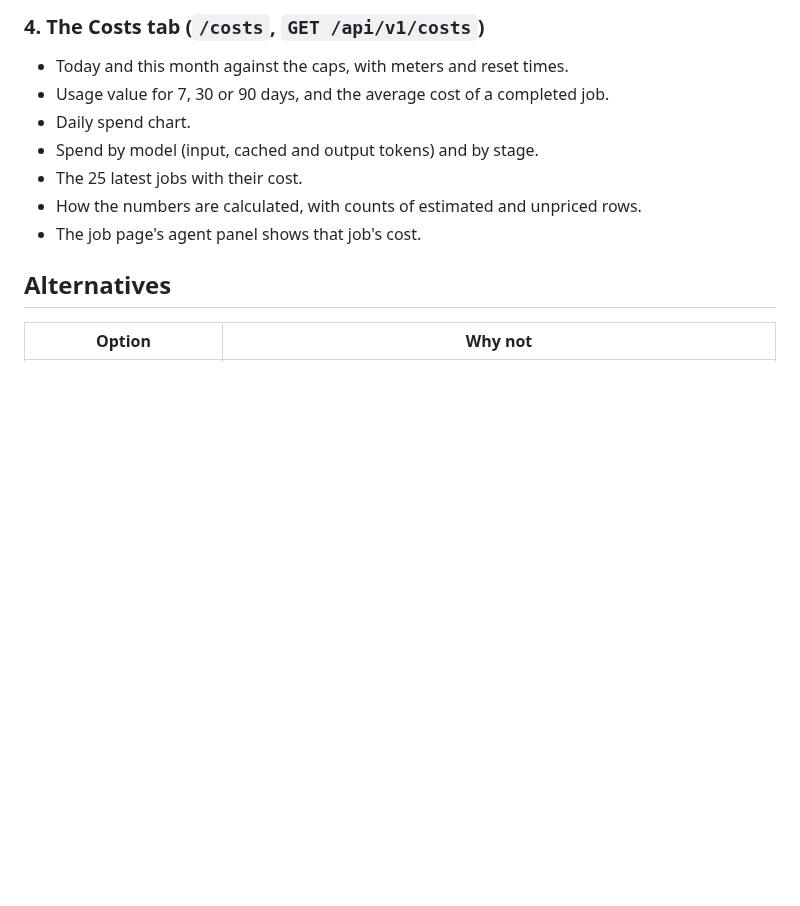
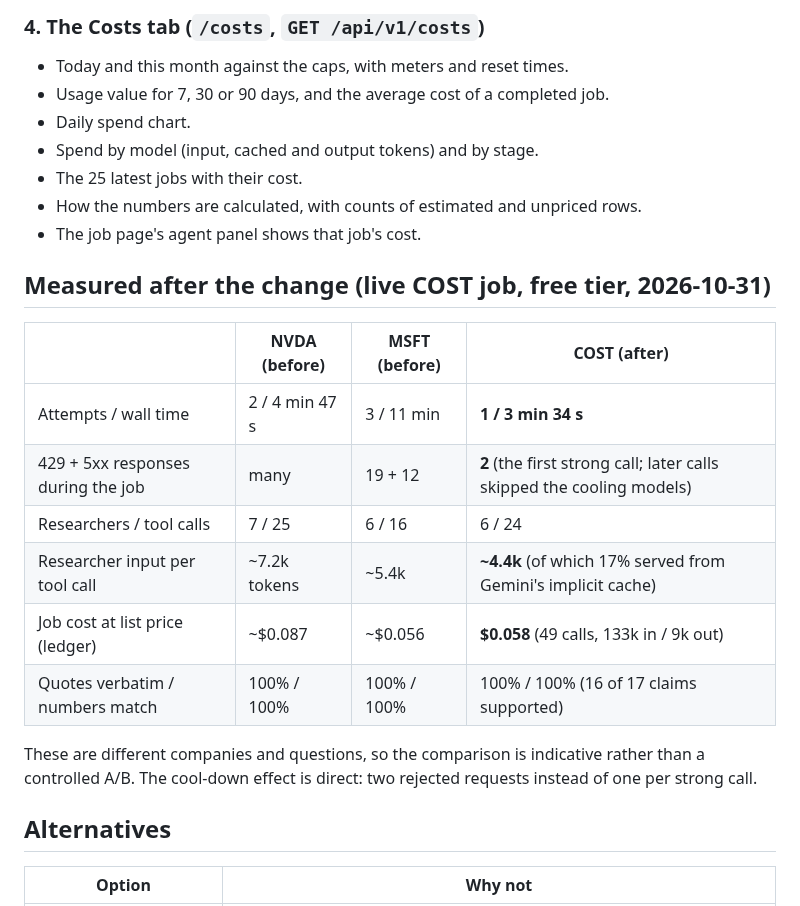
Before and after one commit to asequas/finresearch-ai, a Markdown page: docs/adr/0009-llm-cost-controls-and-ledger.md, the part around the change. Rendered like a GitHub page; blank space fills up the shorter version.

```diff
--- a/docs/adr/0009-llm-cost-controls-and-ledger.md
+++ b/docs/adr/0009-llm-cost-controls-and-ledger.md
@@ -95,6 +95,20 @@ Rules that keep the ledger accurate:
 - How the numbers are calculated, with counts of estimated and unpriced rows.
 - The job page's agent panel shows that job's cost.
 
+## Measured after the change (live COST job, free tier, 2026-10-31)
+
+| | NVDA (before) | MSFT (before) | COST (after) |
+| --- | --- | --- | --- |
+| Attempts / wall time | 2 / 4 min 47 s | 3 / 11 min | **1 / 3 min 34 s** |
+| 429 + 5xx responses during the job | many | 19 + 12 | **2** (the first strong call; later calls skipped the cooling models) |
+| Researchers / tool calls | 7 / 25 | 6 / 16 | 6 / 24 |
+| Researcher input per tool call | ~7.2k tokens | ~5.4k | **~4.4k** (of which 17% served from Gemini's implicit cache) |
+| Job cost at list price (ledger) | ~$0.087 | ~$0.056 | **$0.058** (49 calls, 133k in / 9k out) |
+| Quotes verbatim / numbers match | 100% / 100% | 100% / 100% | 100% / 100% (16 of 17 claims supported) |
+
+These are different companies and questions, so the comparison is indicative rather than a controlled A/B. The
+cool-down effect is direct: two rejected requests instead of one per strong call.
+
 ## Alternatives
 
 | Option | Why not |
```
Also changed, not shown: README.md (+2 -0 lines), docs/screenshots/costs.png (added), 2 other files.
